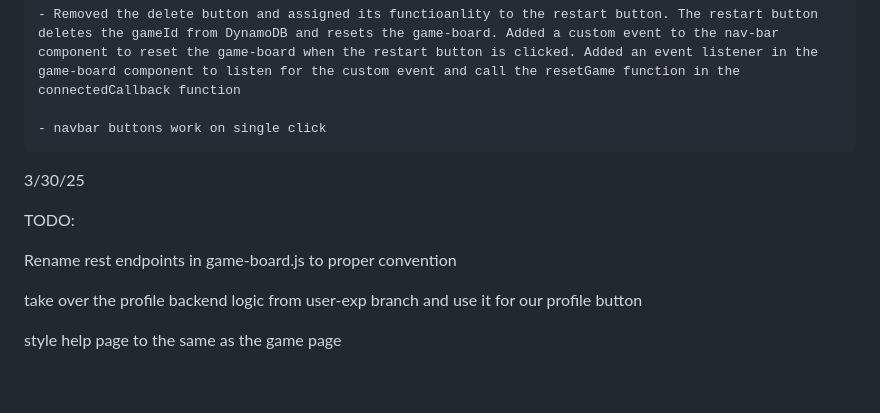
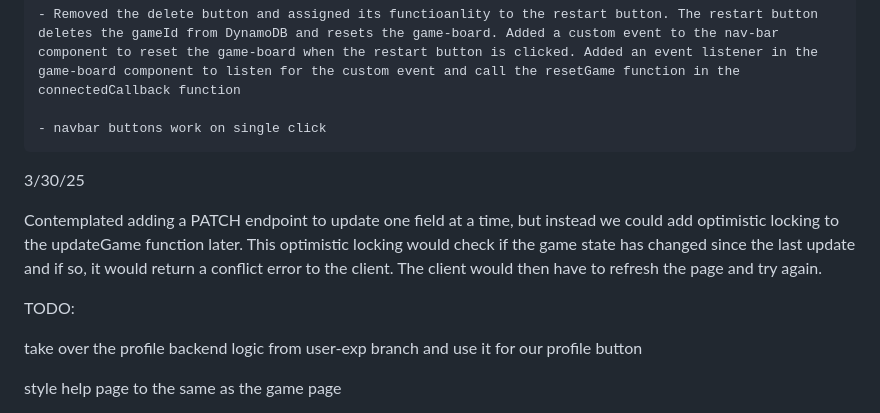
Before and after one commit to MaxDLink/CS5-7319FinalProjectGroup3-Link-Masters-Vincent, a Markdown page: webapp/notes/architecture.md, the part around the change. Drawn GitHub-style; blank space fills up the shorter version.

Commit message:
PATCH documented

```diff
--- a/webapp/notes/architecture.md
+++ b/webapp/notes/architecture.md
@@ -51,9 +51,10 @@ We are calling an extra switchTurn call, which is offsetting the turns by 1. We
 
 3/30/25
 
+Contemplated adding a PATCH endpoint to update one field at a time, but instead we could add optimistic locking to the updateGame function later. This optimistic locking would check if the game state has changed since the last update and if so, it would return a conflict error to the client. The client would then have to refresh the page and try again.
+
+
 TODO:
-
-Rename rest endpoints in game-board.js to proper convention
 
 take over the profile backend logic from user-exp branch and use it for our profile button
 
```
